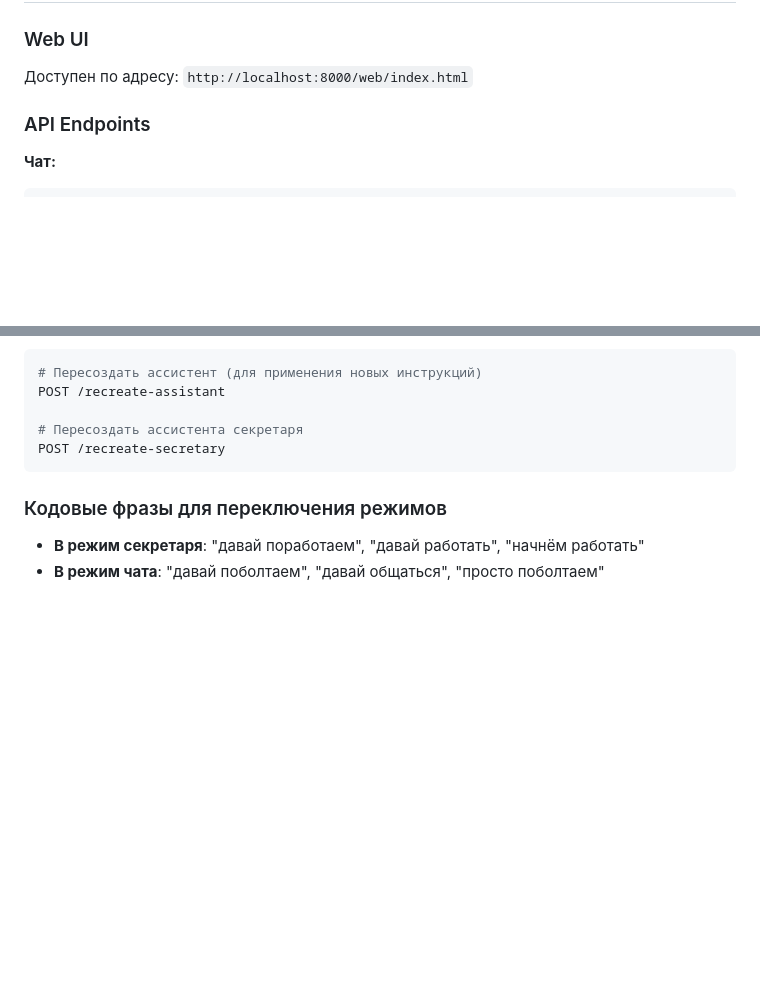
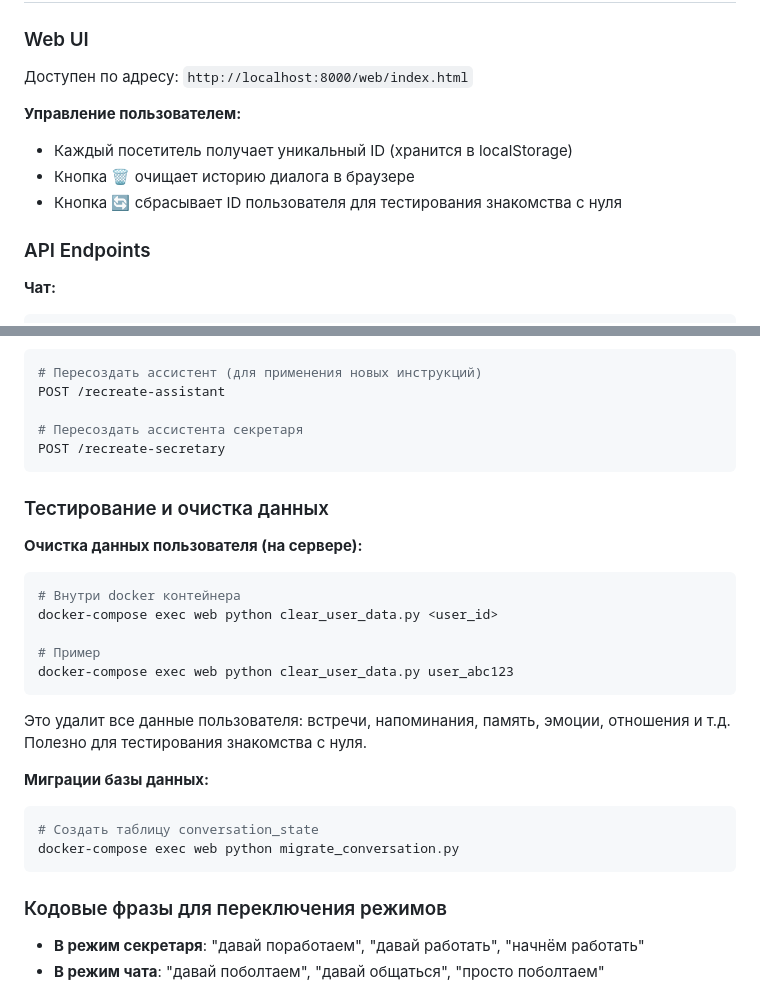
Before and after one commit to holmok1577-ops/AI_assistent, a Markdown page: README.md, 2 parts joined by grey strips. GitHub-like rendering; blank space fills up the shorter version.

````diff
--- a/README.md
+++ b/README.md
@@ -101,6 +126,11 @@ docker-compose down
 ### Web UI
 Доступен по адресу: `http://localhost:8000/web/index.html`
 
+**Управление пользователем:**
+- Каждый посетитель получает уникальный ID (хранится в localStorage)
+- Кнопка 🗑️ очищает историю диалога в браузере
+- Кнопка 🔄 сбрасывает ID пользователя для тестирования знакомства с нуля
+
 ### API Endpoints
 
 **Чат:**
@@ -141,6 +171,25 @@ POST /recreate-assistant
 
 # Пересоздать ассистента секретаря
 POST /recreate-secretary
+```
+
+### Тестирование и очистка данных
+
+**Очистка данных пользователя (на сервере):**
+```bash
+# Внутри docker контейнера
+docker-compose exec web python clear_user_data.py <user_id>
+
+# Пример
+docker-compose exec web python clear_user_data.py user_abc123
+```
+
+Это удалит все данные пользователя: встречи, напоминания, память, эмоции, отношения и т.д. Полезно для тестирования знакомства с нуля.
+
+**Миграции базы данных:**
+```bash
+# Создать таблицу conversation_state
+docker-compose exec web python migrate_conversation.py
 ```
 
 ### Кодовые фразы для переключения режимов
````
Also changed, not shown: other parts of README.md (+27 -2 lines).
